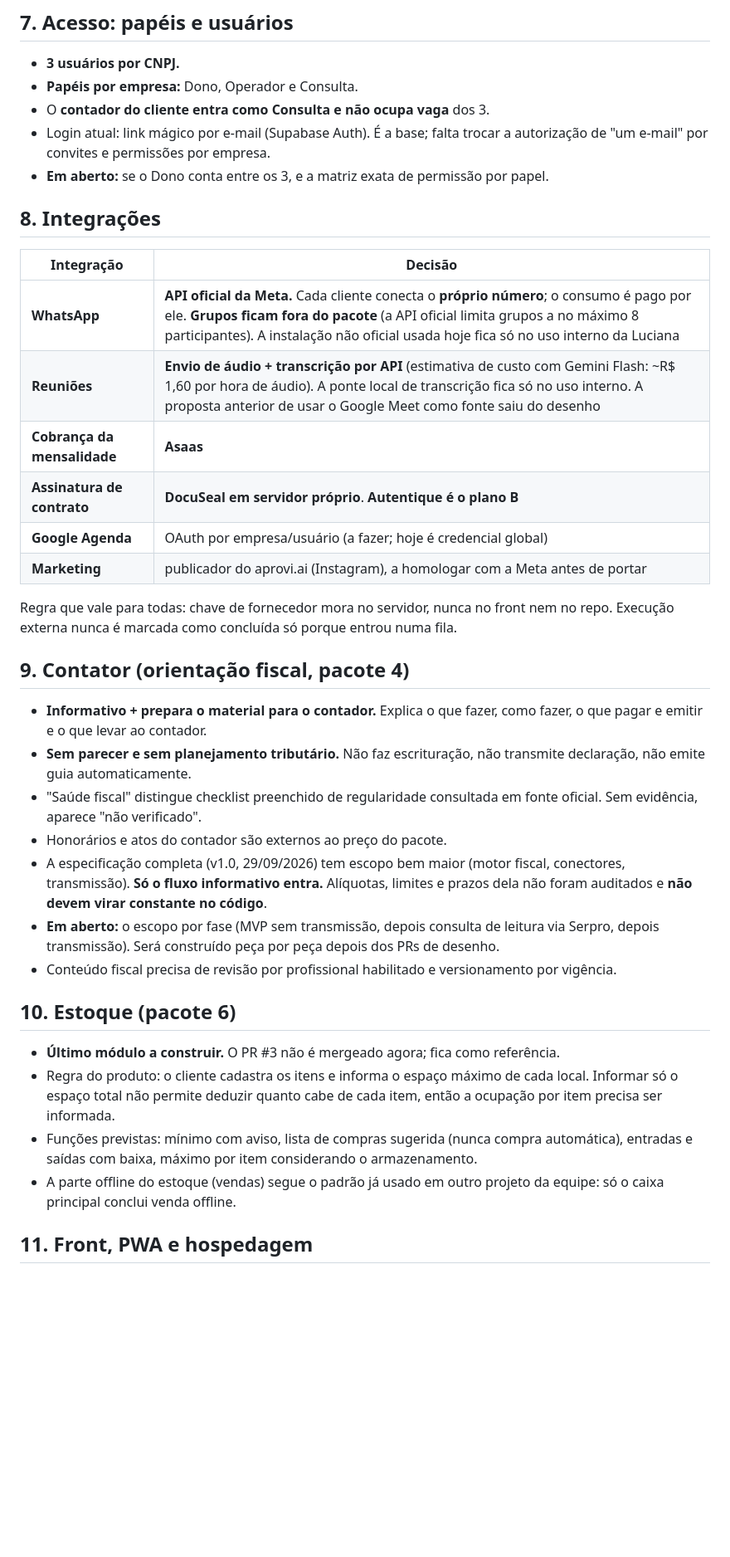
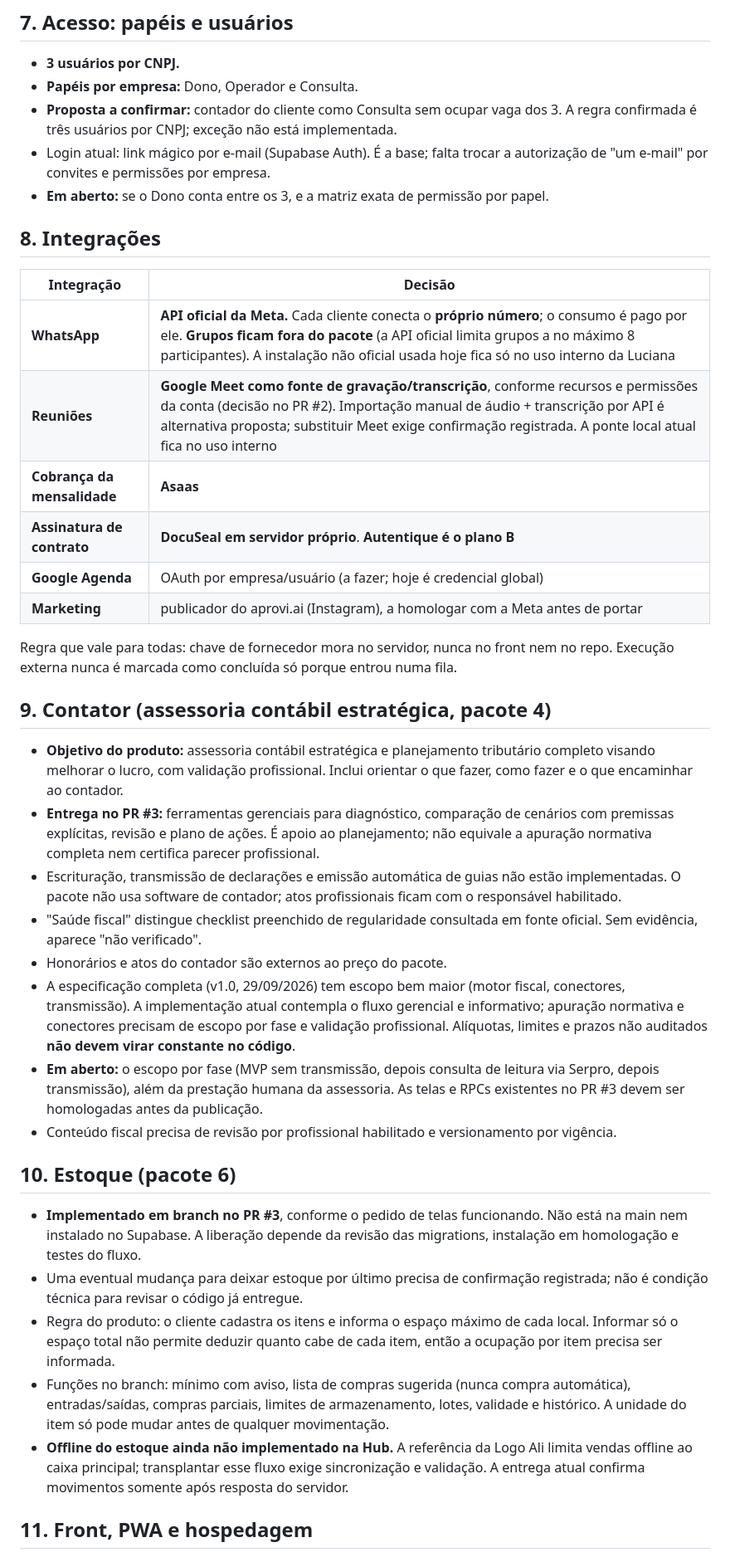
Before and after one commit to lucianapandolfo9-spec/hub-luhpanda, a Markdown page: README.md, the part around one of its changes. Shown at 83% size. GitHub-like rendering; blank space fills up the shorter version.

Commit message:
docs: alinhar escopo e estado dos módulos com os registros aprovados

```diff
--- a/README.md
+++ b/README.md
@@ -118,7 +126,7 @@ idempotentes.
 
 - **3 usuários por CNPJ.**
 - **Papéis por empresa:** Dono, Operador e Consulta.
-- O **contador do cliente entra como Consulta e não ocupa vaga** dos 3.
+- **Proposta a confirmar:** contador do cliente como Consulta sem ocupar vaga dos 3. A regra confirmada é três usuários por CNPJ; exceção não está implementada.
 - Login atual: link mágico por e-mail (Supabase Auth). É a base; falta trocar a autorização
   de "um e-mail" por convites e permissões por empresa.
 - **Em aberto:** se o Dono conta entre os 3, e a matriz exata de permissão por papel.
@@ -128,7 +136,7 @@ idempotentes.
 | Integração | Decisão |
 |---|---|
 | **WhatsApp** | **API oficial da Meta.** Cada cliente conecta o **próprio número**; o consumo é pago por ele. **Grupos ficam fora do pacote** (a API oficial limita grupos a no máximo 8 participantes). A instalação não oficial usada hoje fica só no uso interno da Luciana |
-| **Reuniões** | **Envio de áudio + transcrição por API** (estimativa de custo com Gemini Flash: ~R$ 1,60 por hora de áudio). A ponte local de transcrição fica só no uso interno. A proposta anterior de usar o Google Meet como fonte saiu do desenho |
+| **Reuniões** | **Google Meet como fonte de gravação/transcrição**, conforme recursos e permissões da conta (decisão no PR #2). Importação manual de áudio + transcrição por API é alternativa proposta; substituir Meet exige confirmação registrada. A ponte local atual fica no uso interno |
 | **Cobrança da mensalidade** | **Asaas** |
 | **Assinatura de contrato** | **DocuSeal em servidor próprio**. **Autentique é o plano B** |
 | **Google Agenda** | OAuth por empresa/usuário (a fazer; hoje é credencial global) |
@@ -137,32 +145,45 @@ idempotentes.
 Regra que vale para todas: chave de fornecedor mora no servidor, nunca no front nem no repo.
 Execução externa nunca é marcada como concluída só porque entrou numa fila.
 
-## 9. Contator (orientação fiscal, pacote 4)
+## 9. Contator (assessoria contábil estratégica, pacote 4)
 
-- **Informativo + prepara o material para o contador.** Explica o que fazer, como fazer, o
-  que pagar e emitir e o que levar ao contador.
-- **Sem parecer e sem planejamento tributário.** Não faz escrituração, não transmite
-  declaração, não emite guia automaticamente.
+- **Objetivo do produto:** assessoria contábil estratégica e planejamento tributário
+  completo visando melhorar o lucro, com validação profissional. Inclui orientar o que
+  fazer, como fazer e o que encaminhar ao contador.
+- **Entrega no PR #3:** ferramentas gerenciais para diagnóstico, comparação de cenários
+  com premissas explícitas, revisão e plano de ações. É apoio ao planejamento; não equivale
+  a apuração normativa completa nem certifica parecer profissional.
+- Escrituração, transmissão de declarações e emissão automática de guias não estão
+  implementadas. O pacote não usa software de contador; atos profissionais ficam com
+  o responsável habilitado.
 - "Saúde fiscal" distingue checklist preenchido de regularidade consultada em fonte oficial.
   Sem evidência, aparece "não verificado".
 - Honorários e atos do contador são externos ao preço do pacote.
 - A especificação completa (v1.0, 29/09/2026) tem escopo bem maior (motor fiscal, conectores,
-  transmissão). **Só o fluxo informativo entra.** Alíquotas, limites e prazos dela não foram
-  auditados e **não devem virar constante no código**.
+  transmissão). A implementação atual contempla o fluxo gerencial e informativo;
+  apuração normativa e conectores precisam de escopo por fase e validação profissional.
+  Alíquotas, limites e prazos não auditados **não devem virar constante no código**.
 - **Em aberto:** o escopo por fase (MVP sem transmissão, depois consulta de leitura via
-  Serpro, depois transmissão). Será construído peça por peça depois dos PRs de desenho.
+  Serpro, depois transmissão), além da prestação humana da assessoria. As telas e RPCs
+  existentes no PR #3 devem ser homologadas antes da publicação.
 - Conteúdo fiscal precisa de revisão por profissional habilitado e versionamento por vigência.
 
 ## 10. Estoque (pacote 6)
 
-- **Último módulo a construir.** O PR #3 não é mergeado agora; fica como referência.
+- **Implementado em branch no PR #3**, conforme o pedido de telas funcionando. Não está
+  na main nem instalado no Supabase. A liberação depende da revisão das migrations,
+  instalação em homologação e testes do fluxo.
+- Uma eventual mudança para deixar estoque por último precisa de confirmação registrada;
+  não é condição técnica para revisar o código já entregue.
 - Regra do produto: o cliente cadastra os itens e informa o espaço máximo de cada local.
   Informar só o espaço total não permite deduzir quanto cabe de cada item, então a ocupação
   por item precisa ser informada.
-- Funções previstas: mínimo com aviso, lista de compras sugerida (nunca compra automática),
-  entradas e saídas com baixa, máximo por item considerando o armazenamento.
-- A parte offline do estoque (vendas) segue o padrão já usado em outro projeto da equipe:
-  só o caixa principal conclui venda offline.
+- Funções no branch: mínimo com aviso, lista de compras sugerida (nunca compra automática),
+  entradas/saídas, compras parciais, limites de armazenamento, lotes, validade e histórico.
+  A unidade do item só pode mudar antes de qualquer movimentação.
+- **Offline do estoque ainda não implementado na Hub.** A referência da Logo Ali limita
+  vendas offline ao caixa principal; transplantar esse fluxo exige sincronização e validação.
+  A entrega atual confirma movimentos somente após resposta do servidor.
 
 ## 11. Front, PWA e hospedagem
 
```
Also changed, not shown: other parts of README.md (+27 -15 lines).
